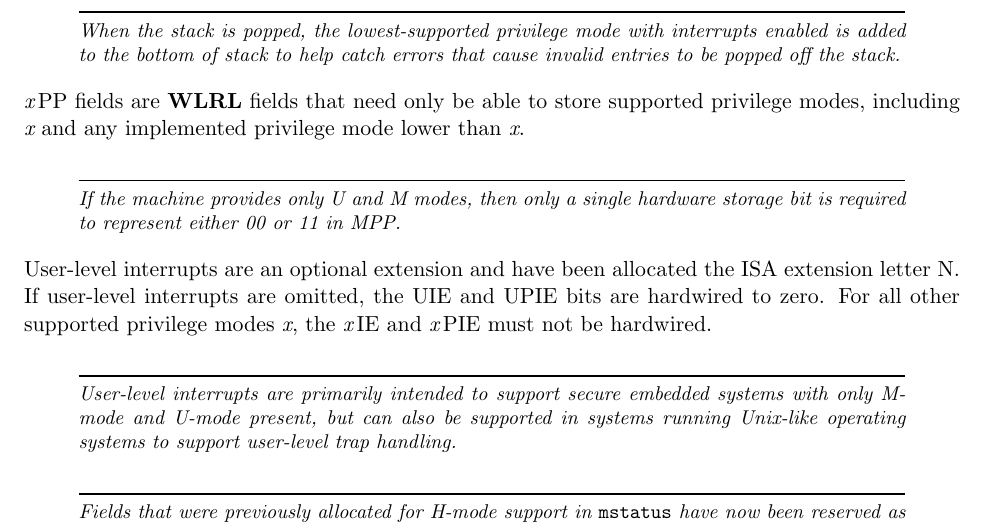
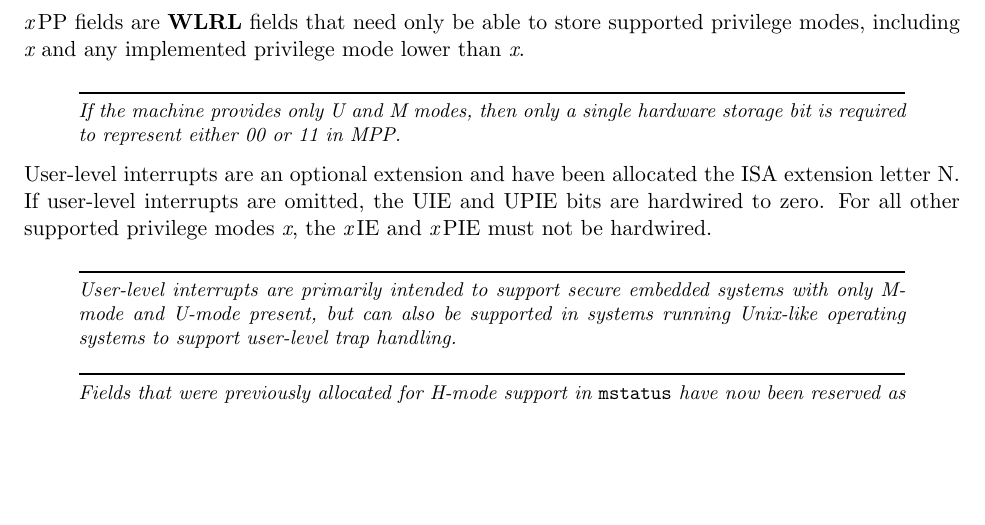
Before and after one commit to riscv/riscv-isa-manual, a LaTeX thesis (src/riscv-privileged.tex, which reads src/machine.tex): part of page 31 of 89, cut at the place of the change, the shorter picture padded with empty space. Compiled offline with pdfLaTeX.

Commit message:
Delete outdated commentary

```diff
--- a/src/machine.tex
+++ b/src/machine.tex
@@ -539,12 +539,6 @@ executing an {\em x}RET instruction, supposing {\em x}\,PP holds the
 value {\em y}, {\em x}\,IE is set to {\em x}\,PIE; the privilege mode
 is changed to {\em y}; {\em x}\,PIE is set to 1; and {\em x}\,PP is
 set to U (or M if user-mode is not supported).
-
-\begin{commentary}
-When the stack is popped, the lowest-supported privilege mode with
-interrupts enabled is added to the bottom of stack to help catch
-errors that cause invalid entries to be popped off the stack.
-\end{commentary}
 
 {\em x}\,PP fields are \wlrl\ fields that need only be able to store
 supported privilege modes, including {\em x} and any implemented
```
